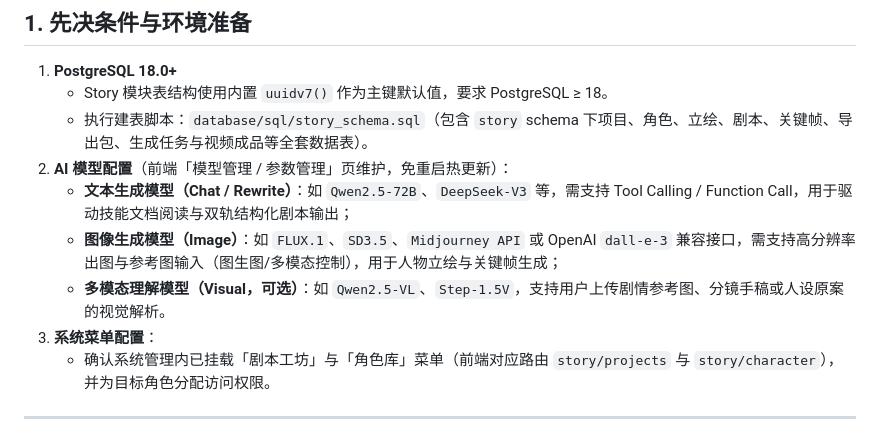
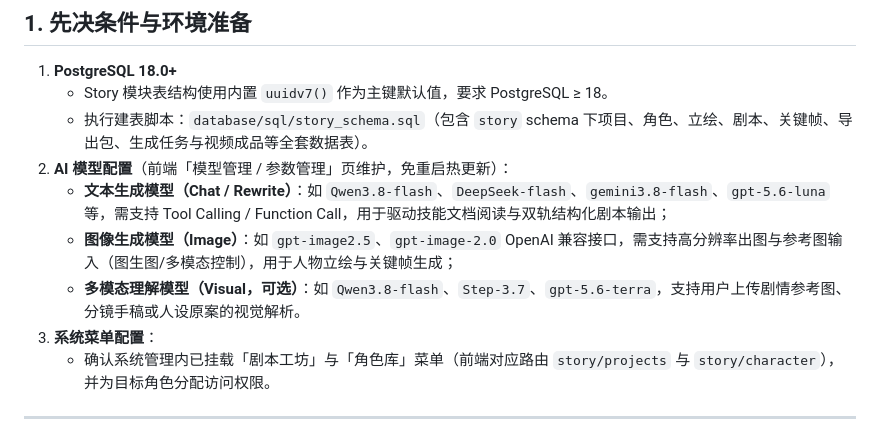
Before and after one commit to mxr-vector/mxr-multi-agent-service, a Markdown page: readme/STORY.md, the part around the change. GitHub-like rendering.

Commit message:
docs(story): 更新 AI 模型配置文档
- 更新文本生成模型列表，添加 Qwen3.8-flash、DeepSeek-flash、gemini3.8-flash、gpt-5.6-luna
- 更新图像生成模型列表，添加 gpt-image2.5、gpt-image-2.0 OpenAI 兼容接口
- 更新多模态理解模型列表，添加 Qwen3.8-flash、Step-3.7、gpt-5.6-terra

```diff
--- a/readme/STORY.md
+++ b/readme/STORY.md
@@ -10,9 +10,9 @@ Story 系统是面向短剧、漫剧、商业广告及 AI 视频创作者的**
    - Story 模块表结构使用内置 `uuidv7()` 作为主键默认值，要求 PostgreSQL ≥ 18。
    - 执行建表脚本：`database/sql/story_schema.sql`（包含 `story` schema 下项目、角色、立绘、剧本、关键帧、导出包、生成任务与视频成品等全套数据表）。
 2. **AI 模型配置**（前端「模型管理 / 参数管理」页维护，免重启热更新）：
-   - **文本生成模型（Chat / Rewrite）**：如 `Qwen2.5-72B`、`DeepSeek-V3` 等，需支持 Tool Calling / Function Call，用于驱动技能文档阅读与双轨结构化剧本输出；
-   - **图像生成模型（Image）**：如 `FLUX.1`、`SD3.5`、`Midjourney API` 或 OpenAI `dall-e-3` 兼容接口，需支持高分辨率出图与参考图输入（图生图/多模态控制），用于人物立绘与关键帧生成；
-   - **多模态理解模型（Visual，可选）**：如 `Qwen2.5-VL`、`Step-1.5V`，支持用户上传剧情参考图、分镜手稿或人设原案的视觉解析。
+   - **文本生成模型（Chat / Rewrite）**：如 `Qwen3.8-flash`、`DeepSeek-flash`、`gemini3.8-flash`、`gpt-5.6-luna` 等，需支持 Tool Calling / Function Call，用于驱动技能文档阅读与双轨结构化剧本输出；
+   - **图像生成模型（Image）**：如 `gpt-image2.5`、`gpt-image-2.0` OpenAI  兼容接口，需支持高分辨率出图与参考图输入（图生图/多模态控制），用于人物立绘与关键帧生成；
+   - **多模态理解模型（Visual，可选）**：如 `Qwen3.8-flash`、`Step-3.7`、`gpt-5.6-terra`，支持用户上传剧情参考图、分镜手稿或人设原案的视觉解析。
 3. **系统菜单配置**：
    - 确认系统管理内已挂载「剧本工坊」与「角色库」菜单（前端对应路由 `story/projects` 与 `story/character`），并为目标角色分配访问权限。
 
```
